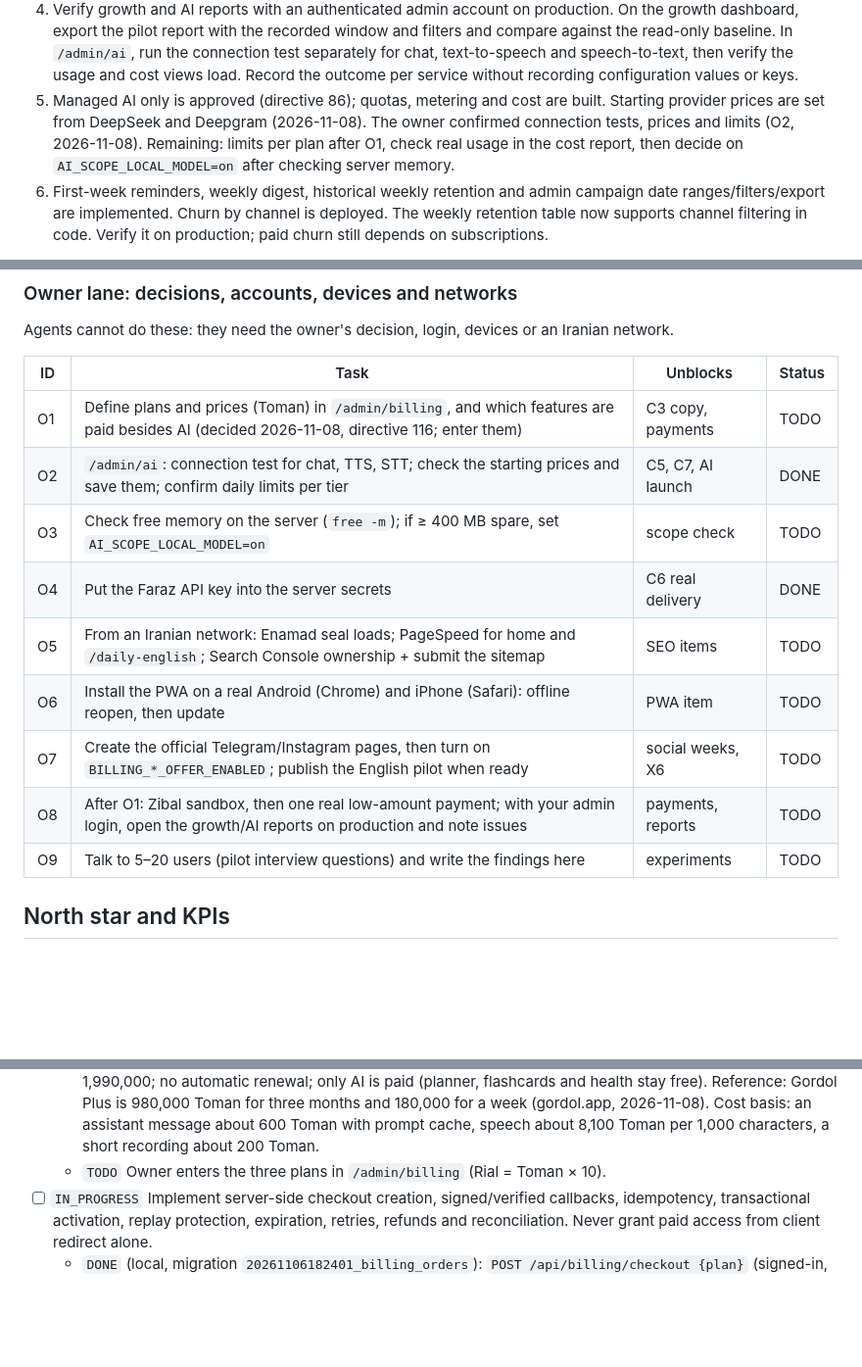
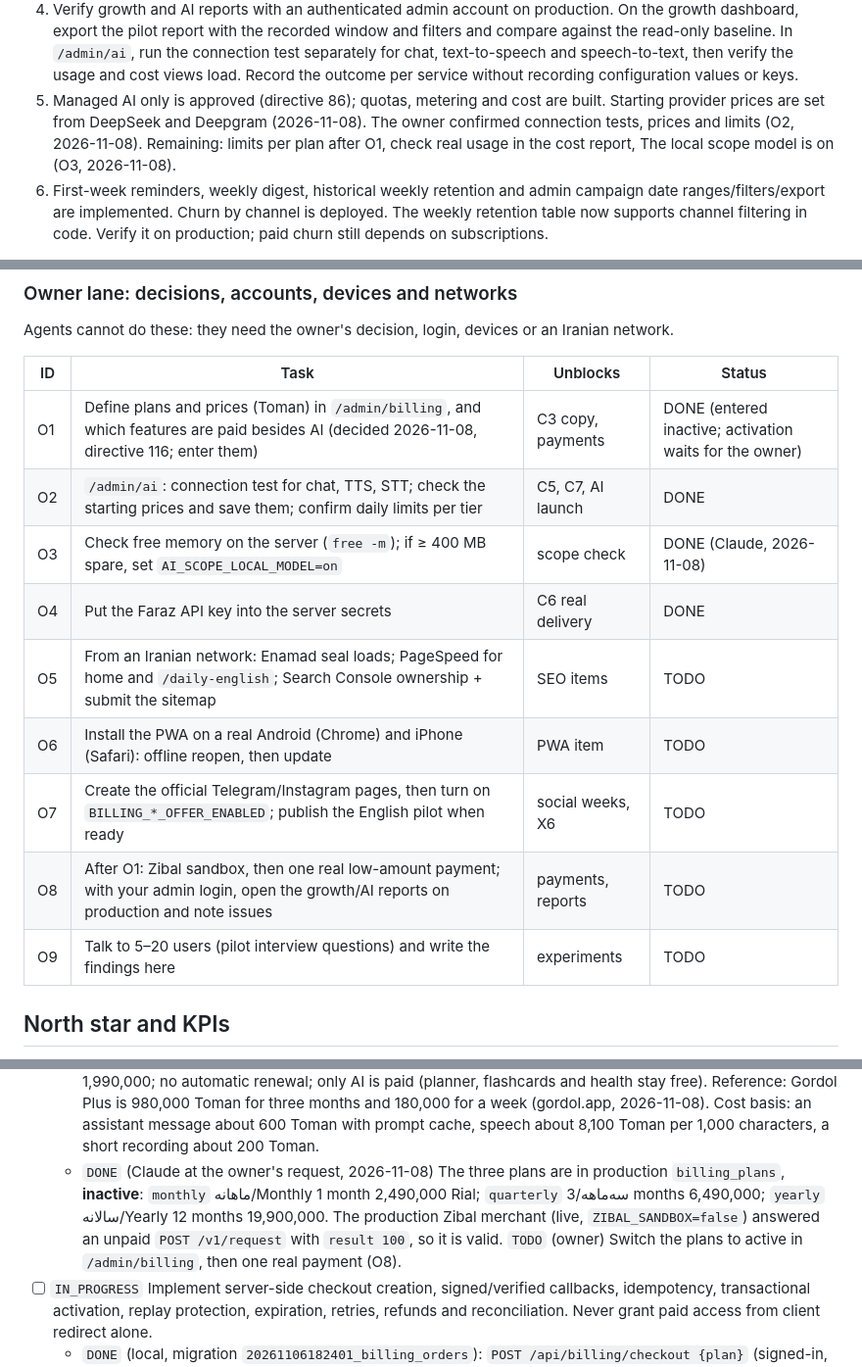
Before and after one commit to mojtabanpe/all_in_one, a Markdown page: docs/roadmaps/aio-growth-v1.md, 3 parts joined by grey strips. Shown at 98% size. Drawn GitHub-style; blank space fills up the shorter version.

Commit message:
docs(roadmap): enable the local scope model and enter the three plans
Co-Authored-By: Claude Opus 5.5 <noreply@anthropic.com>

```diff
--- a/docs/roadmaps/aio-growth-v1.md
+++ b/docs/roadmaps/aio-growth-v1.md
@@ -50,7 +50,7 @@
 2. Deployed acquisition/SEO paths, privacy/product-preview pages and the `/app/` signup handoff are verified (see above). Remaining: Enamad from an Iranian network, Core Web Vitals, Search Console and the organization-specific privacy/log/backup retention review.
 3. Billing is built and deployed (orders, callbacks, idempotent activation, reconciliation, customer and admin pages, audited manual changes). Remaining: the owner sets plans/prices in `/admin/billing`, then a Zibal sandbox run and one real low-amount payment; refunds.
 4. Verify growth and AI reports with an authenticated admin account on production. On the growth dashboard, export the pilot report with the recorded window and filters and compare against the read-only baseline. In `/admin/ai`, run the connection test separately for chat, text-to-speech and speech-to-text, then verify the usage and cost views load. Record the outcome per service without recording configuration values or keys.
-5. Managed AI only is approved (directive 86); quotas, metering and cost are built. Starting provider prices are set from DeepSeek and Deepgram (2026-11-08). The owner confirmed connection tests, prices and limits (O2, 2026-11-08). Remaining: limits per plan after O1, check real usage in the cost report, then decide on `AI_SCOPE_LOCAL_MODEL=on` after checking server memory.
+5. Managed AI only is approved (directive 86); quotas, metering and cost are built. Starting provider prices are set from DeepSeek and Deepgram (2026-11-08). The owner confirmed connection tests, prices and limits (O2, 2026-11-08). Remaining: limits per plan after O1, check real usage in the cost report, The local scope model is on (O3, 2026-11-08).
 6. First-week reminders, weekly digest, historical weekly retention and admin campaign date ranges/filters/export are implemented. Churn by channel is deployed. The weekly retention table now supports channel filtering in code. Verify it on production; paid churn still depends on subscriptions.
 
 **Latest validation:** 2026-11-07 (later): quotas, cost and churn passed PostgreSQL tests against a local database (usage 3 tests, churn 1), unit and component tests, and lint/test/typecheck/build of the affected projects; CI is green for each, authenticated production reports and real provider calls still require verification. Earlier the same day: billing (plans, checkout, callback, reconciliation, owner retry, admin orders/overview, audited adjustments) passed 19 PostgreSQL integration tests with a mocked gateway and local browser checks with disposable accounts; affected projects passed lint/test/typecheck/build; production returns 200 for `/app/billing`, `/admin/billing`, `/api/billing/plans` (empty list) and 401 for admin billing routes. JSON-LD verified in prerendered output and on production.
@@ -112,17 +112,17 @@ campaign content in `docs/roadmaps/*pilot*`.
 
 Agents cannot do these: they need the owner's decision, login, devices or an Iranian network.
 
-| ID  | Task                                                                                                                                        | Unblocks          | Status |
-| --- | ------------------------------------------------------------------------------------------------------------------------------------------- | ----------------- | ------ |
-| O1  | Define plans and prices (Toman) in `/admin/billing`, and which features are paid besides AI (decided 2026-11-08, directive 116; enter them) | C3 copy, payments | TODO   |
-| O2  | `/admin/ai`: connection test for chat, TTS, STT; check the starting prices and save them; confirm daily limits per tier                     | C5, C7, AI launch | DONE   |
-| O3  | Check free memory on the server (`free -m`); if ≥ 400 MB spare, set `AI_SCOPE_LOCAL_MODEL=on`                                               | scope check       | TODO   |
-| O4  | Put the Faraz API key into the server secrets                                                                                               | C6 real delivery  | DONE   |
-| O5  | From an Iranian network: Enamad seal loads; PageSpeed for home and `/daily-english`; Search Console ownership + submit the sitemap          | SEO items         | TODO   |
-| O6  | Install the PWA on a real Android (Chrome) and iPhone (Safari): offline reopen, then update                                                 | PWA item          | TODO   |
-| O7  | Create the official Telegram/Instagram pages, then turn on `BILLING_*_OFFER_ENABLED`; publish the English pilot when ready                  | social weeks, X6  | TODO   |
-| O8  | After O1: Zibal sandbox, then one real low-amount payment; with your admin login, open the growth/AI reports on production and note issues  | payments, reports | TODO   |
-| O9  | Talk to 5–20 users (pilot interview questions) and write the findings here                                                                  | experiments       | TODO   |
+| ID  | Task                                                                                                                                        | Unblocks          | Status                                                  |
+| --- | ------------------------------------------------------------------------------------------------------------------------------------------- | ----------------- | ------------------------------------------------------- |
+| O1  | Define plans and prices (Toman) in `/admin/billing`, and which features are paid besides AI (decided 2026-11-08, directive 116; enter them) | C3 copy, payments | DONE (entered inactive; activation waits for the owner) |
+| O2  | `/admin/ai`: connection test for chat, TTS, STT; check the starting prices and save them; confirm daily limits per tier                     | C5, C7, AI launch | DONE                                                    |
+| O3  | Check free memory on the server (`free -m`); if ≥ 400 MB spare, set `AI_SCOPE_LOCAL_MODEL=on`                                               | scope check       | DONE (Claude, 2026-11-08)                               |
+| O4  | Put the Faraz API key into the server secrets                                                                                               | C6 real delivery  | DONE                                                    |
+| O5  | From an Iranian network: Enamad seal loads; PageSpeed for home and `/daily-english`; Search Console ownership + submit the sitemap          | SEO items         | TODO                                                    |
+| O6  | Install the PWA on a real Android (Chrome) and iPhone (Safari): offline reopen, then update                                                 | PWA item          | TODO                                                    |
+| O7  | Create the official Telegram/Instagram pages, then turn on `BILLING_*_OFFER_ENABLED`; publish the English pilot when ready                  | social weeks, X6  | TODO                                                    |
+| O8  | After O1: Zibal sandbox, then one real low-amount payment; with your admin login, open the growth/AI reports on production and note issues  | payments, reports | TODO                                                    |
+| O9  | Talk to 5–20 users (pilot interview questions) and write the findings here                                                                  | experiments       | TODO                                                    |
 
 ## North star and KPIs
 
@@ -245,7 +245,7 @@ Evidence: `apps/admin/src/app/pages/dashboard.ts` already shows basic user/conte
 - [ ] `IN_PROGRESS` Design plans/prices/currency (IRT vs IRR explicitly), monthly/annual durations, subscription lifecycle, entitlements and invoices.
   - `DONE` Currency and lifecycle model (2026-11-06): amounts are stored and sent in **Rial** (Zibal's unit), shown as Toman; prices must be whole Toman (multiple of 10 Rial, 10,000–2,000,000,000 Rial). `billing_plans` (code, Persian/English title, 1–24 months, price, active) are admin-managed and **nothing is seeded**: no plan or price exists until the owner sets one, so no checkout is possible yet. `billing_orders` copy months and amount at creation (price changes never alter an existing order) and are kept when users are deleted (`Restrict`). `billing_subscriptions.paidUntil` per account; each paid order extends from max(now, paidUntil) by calendar months (month-end clamped). `BillingService.isPaid` is the server-side entitlement check for the managed-AI work.
   - `DONE` (owner, 2026-11-08, directive 116) Plans in Toman: monthly 249,000, three months 649,000, yearly 1,990,000; no automatic renewal; only AI is paid (planner, flashcards and health stay free). Reference: Gordol Plus is 980,000 Toman for three months and 180,000 for a week (gordol.app, 2026-11-08). Cost basis: an assistant message about 600 Toman with prompt cache, speech about 8,100 Toman per 1,000 characters, a short recording about 200 Toman.
-  - `TODO` Owner enters the three plans in `/admin/billing` (Rial = Toman × 10).
+  - `DONE` (Claude at the owner's request, 2026-11-08) The three plans are in production `billing_plans`, **inactive**: `monthly` ماهانه/Monthly 1 month 2,490,000 Rial; `quarterly` سه‌ماهه/3 months 6,490,000; `yearly` سالانه/Yearly 12 months 19,900,000. The production Zibal merchant (live, `ZIBAL_SANDBOX=false`) answered an unpaid `POST /v1/request` with `result 100`, so it is valid. `TODO` (owner) Switch the plans to active in `/admin/billing`, then one real payment (O8).
 - [ ] `IN_PROGRESS` Implement server-side checkout creation, signed/verified callbacks, idempotency, transactional activation, replay protection, expiration, retries, refunds and reconciliation. Never grant paid access from client redirect alone.
   - `DONE` (local, migration `20261106182401_billing_orders`): `POST /api/billing/checkout {plan}` (signed-in, 5/min) creates an owned PENDING order with the plan's server price, calls Zibal `request` with the order id and stores the trackId; a refused/failed request marks the order FAILED. `GET /api/payments/callback` (public, 30/min) ignores the query's success flag, finds the order by trackId and runs Zibal `verify` for the order's own amount/id; verified/already-verified → one transaction claims PENDING→PAID (conditional update) and extends the subscription under a per-account row lock, so concurrent or replayed callbacks activate once; gateway outage → stays PENDING (a later callback can settle it); rejection/mismatch → FAILED. The browser is sent to `/app/billing?payment=paid|failed|pending` with nothing else. Also `GET /api/billing/plans` (public, active only), `/subscription`, `/orders` (last 20) and admin `GET/PUT /api/billing/admin/plans`.
   - Evidence: real PostgreSQL tests with a mocked gateway (no Zibal call): three concurrent callbacks → one month; replay → no change; second order extends from the current end; outage → pending, rejection → failed and never re-verified; malformed/unknown trackId → failed; failed request recorded; inactive/unknown plan → 404. Route metadata: checkout/subscription/orders private, plan edits admin-only, callback public; strict checkout schema rejects client amounts. api/shared-schemas/api-db/customer/admin lint/test/typecheck/build passed.
```
Also changed, not shown: other parts of docs/roadmaps/aio-growth-v1.md (+1 -1 lines).
